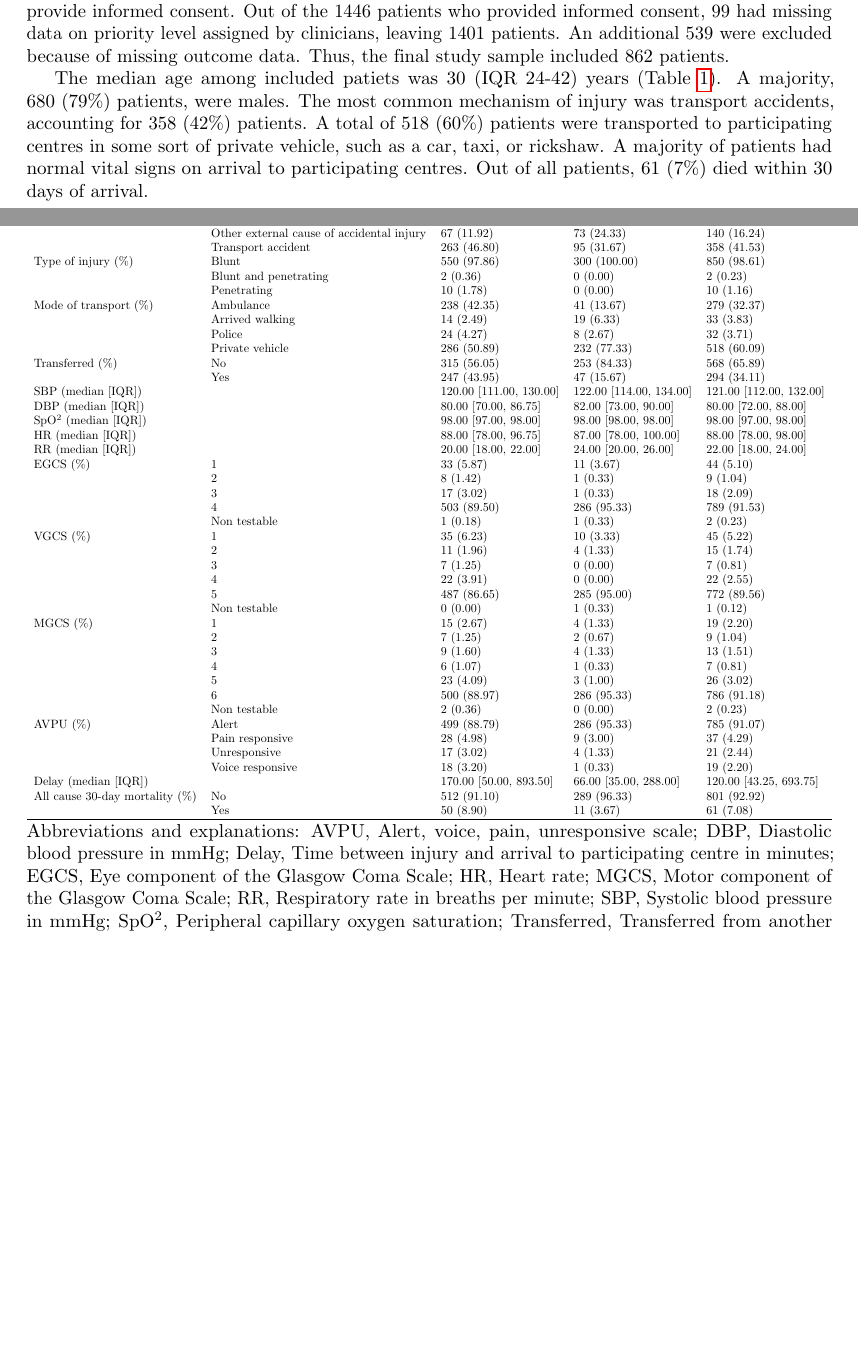
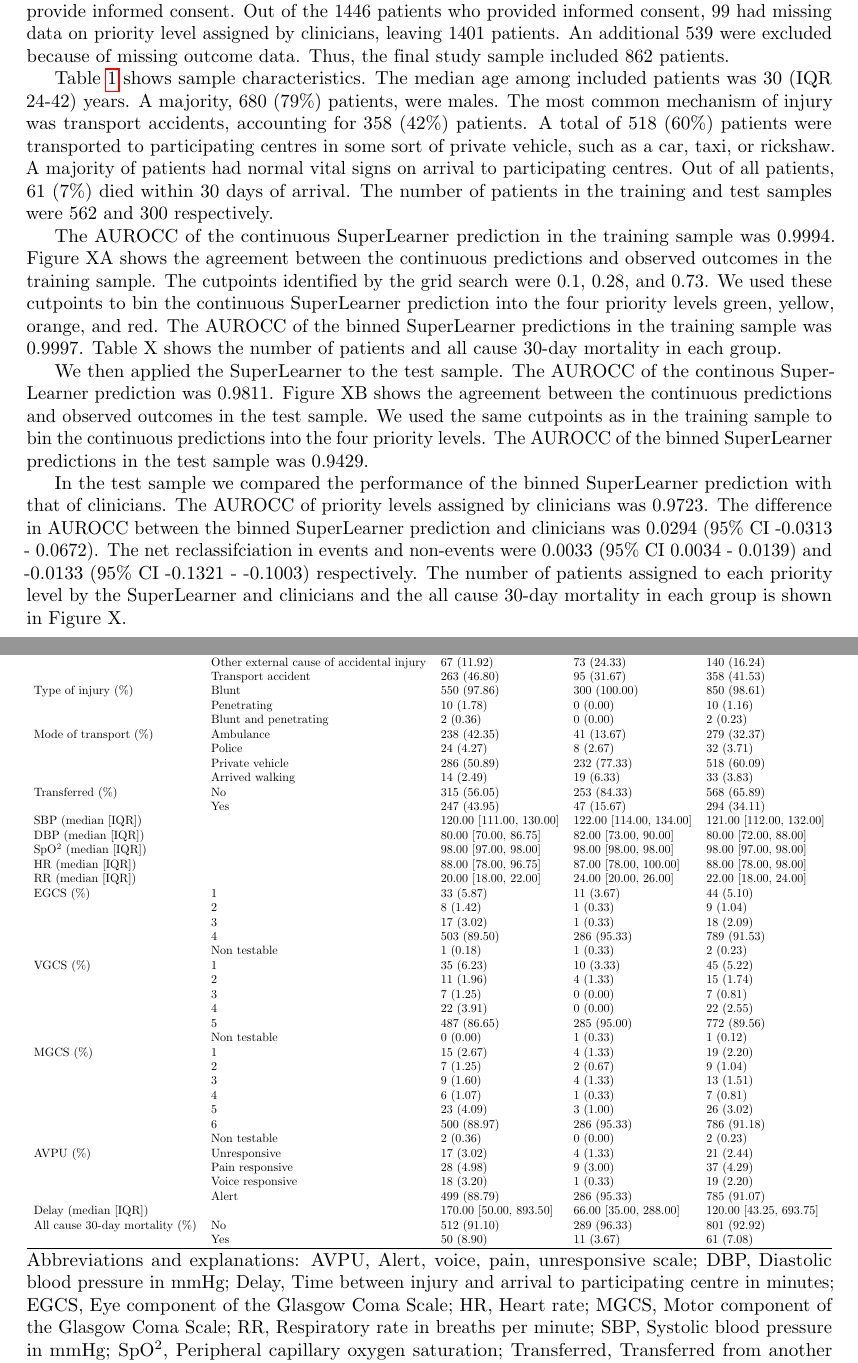
Before and after one commit to itslwg/superlearnerr, a LaTeX document (superlearner_vs_clinicians_manuscript_0.0.0.9000.tex): two parts of pages 1 and 2 of 2, joined at a grey line, cut so that both start at the same text, the shorter picture padded with empty space. Compiled offline with pdfLaTeX.

Commit message:
added performance measures to results
Former-commit-id: 26b388e04ebaea6cfa54fec948ad7a39d75cf60d

```diff
--- a/superlearner_vs_clinicians_manuscript_0.0.0.9000.tex
+++ b/superlearner_vs_clinicians_manuscript_0.0.0.9000.tex
@@ -90,18 +90,18 @@ patients. An additional 539 were excluded because of missing outcome
 data. Thus, the final study sample included
 862 patients.
 
-The median age among included patiets was 30 (IQR 24-42) years (Table
-\ref{tab:sample-characteristics}). A majority, 680 (79\%)
-patients, were males. The most common mechanism of injury was transport
-accidents, accounting for 358 (42\%)
-patients. A total of 518 (60\%) patients were
-transported to participating centres in some sort of private vehicle, such as a
-car, taxi, or rickshaw. A majority of patients had normal vital signs on arrival
-to participating centres. Out of all patients, 61 (7\%)
-died within 30 days of arrival.
+Table \ref{tab:sample-characteristics} shows sample characteristics. The median
+age among included patients was 30 (IQR 24-42) years. A majority,
+680 (79\%) patients, were males. The most common mechanism
+of injury was transport accidents, accounting for 358 (42\%) patients. A total of 518 (60\%) patients were transported to participating centres in some sort of
+private vehicle, such as a car, taxi, or rickshaw. A majority of patients had
+normal vital signs on arrival to participating centres. Out of all patients,
+61 (7\%) died within 30 days of arrival. The number of
+patients in the training and test samples were 562 and
+300 respectively.
 
 % latex table generated in R 3.3.3 by xtable 1.8-2 package
-% Fri May 18 17:34:44 2018
+% Sun May 20 12:24:56 2018
 \begin{table}[ht]
 \centering
 \caption{Sample characteristics}
@@ -129,7 +129,7 @@ n (\%) &  & 562 (65.20) & 300 (34.80) & 862 (100.00) \\
   Mode of transport (\%) & Ambulance & 238 (42.35) & 41 (13.67) & 279 (32.37) \\
-   & Arrived walking & 14 (2.49) & 19 (6.33) & 33 (3.83) \\
    & Police & 24 (4.27) & 8 (2.67) & 32 (3.71) \\
    & Private vehicle & 286 (50.89) & 232 (77.33) & 518 (60.09) \\
+   & Arrived walking & 14 (2.49) & 19 (6.33) & 33 (3.83) \\
   Transferred (\%) & No & 315 (56.05) & 253 (84.33) & 568 (65.89) \\
    & Yes & 247 (43.95) & 47 (15.67) & 294 (34.11) \\
   SBP (median [IQR]) &  & 120.00 [111.00, 130.00] & 122.00 [114.00, 134.00] & 121.00 [112.00, 132.00] \\
@@ -155,10 +155,10 @@ n (\%) &  & 562 (65.20) & 300 (34.80) & 862 (100.00) \\
    & 5 & 23 (4.09) & 3 (1.00) & 26 (3.02) \\
    & 6 & 500 (88.97) & 286 (95.33) & 786 (91.18) \\
    & Non testable & 2 (0.36) & 0 (0.00) & 2 (0.23) \\
-  AVPU (\%) & Alert & 499 (88.79) & 286 (95.33) & 785 (91.07) \\
+  AVPU (\%) & Unresponsive & 17 (3.02) & 4 (1.33) & 21 (2.44) \\
    & Pain responsive & 28 (4.98) & 9 (3.00) & 37 (4.29) \\
-   & Unresponsive & 17 (3.02) & 4 (1.33) & 21 (2.44) \\
    & Voice responsive & 18 (3.20) & 1 (0.33) & 19 (2.20) \\
+   & Alert & 499 (88.79) & 286 (95.33) & 785 (91.07) \\
   Delay (median [IQR]) &  & 170.00 [50.00, 893.50] & 66.00 [35.00, 288.00] & 120.00 [43.25, 693.75] \\
   All cause 30-day mortality (\%) & No & 512 (91.10) & 289 (96.33) & 801 (92.92) \\
    & Yes & 50 (8.90) & 11 (3.67) & 61 (7.08) \\
@@ -169,5 +169,35 @@ n (\%) &  & 562 (65.20) & 300 (34.80) & 862 (100.00) \\
 \end{table}
 
 
+The AUROCC of the continuous SuperLearner prediction in the training sample was
+0.9994. Figure XA shows the agreement between the
+continuous predictions and observed outcomes in the training sample. The
+cutpoints identified by the grid search were 0.1,
+0.28, and 0.73. We used these
+cutpoints to bin the continuous SuperLearner prediction into the four priority
+levels green, yellow, orange, and red. The AUROCC of the binned SuperLearner
+predictions in the training sample was
+0.9997. Table X shows the number of patients and
+all cause 30-day mortality in each group.
+
+We then applied the SuperLearner to the test sample. The AUROCC of the continous
+SuperLearner prediction was 0.9811. Figure XB shows
+the agreement between the continuous predictions and observed outcomes in the
+test sample. We used the same cutpoints as in the training sample to bin the
+continuous predictions into the four priority levels. The AUROCC of the binned
+SuperLearner predictions in the test sample was
+0.9429.
+
+In the test sample we compared the performance of the binned SuperLearner
+prediction with that of clinicians. The AUROCC of priority levels assigned by
+clinicians was 0.9723. The difference in AUROCC between the
+binned SuperLearner prediction and clinicians was
+0.0294 (95\% CI -0.0313 - 0.0672). The net reclassifciation in events and
+non-events were 0.0033 (95\% CI 0.0034 - 0.0139) and -0.0133 (95\% CI -0.1321 - -0.1003) respectively. The number of
+patients assigned to each priority level by the SuperLearner and clinicians and
+the all cause 30-day mortality in each group is shown in Figure X.
+
+
+
 % ** End document
 \end{document}
```
Also changed, not shown: superlearner_vs_clinicians_manuscript_0.0.0.9000.pdf, superlearner_vs_clinicians_manuscript_0.0.0.9000.tex (2 more changed lines), 6 other files.
